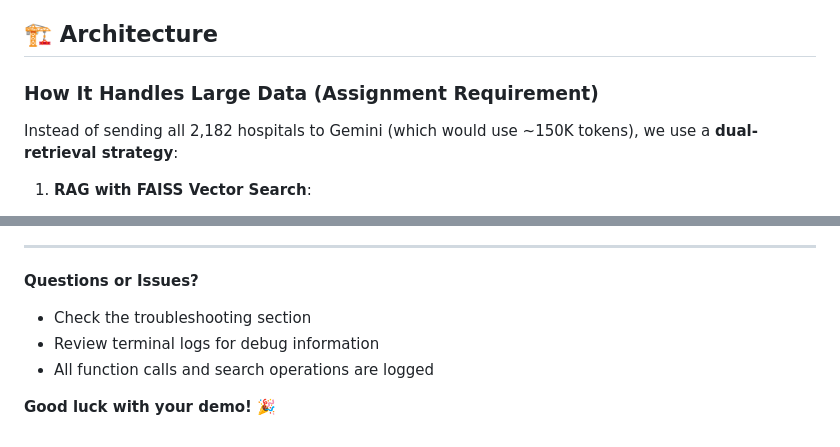
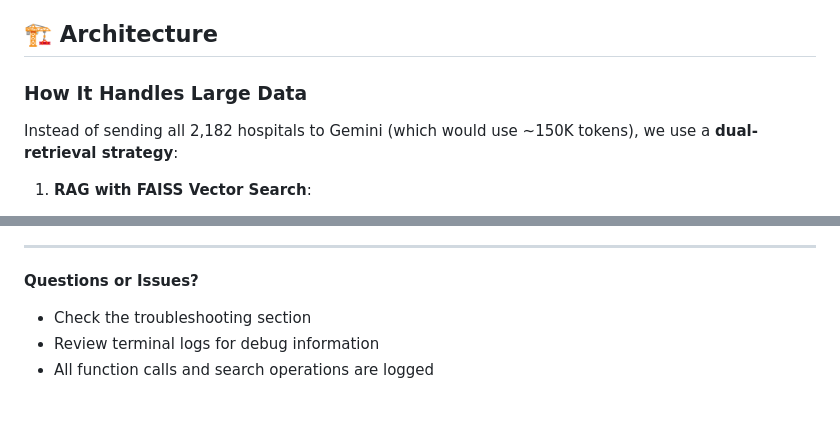
Before and after one commit to oditirathi20/loop, a Markdown page: README.md, 2 parts joined by grey strips. Drawn GitHub-style; blank space fills up the shorter version.

```diff
--- a/README.md
+++ b/README.md
@@ -16,7 +16,7 @@ A conversational AI voice agent that helps users find hospitals in a network usi
 
 ## 🏗️ Architecture
 
-### How It Handles Large Data (Assignment Requirement)
+### How It Handles Large Data
 
 Instead of sending all 2,182 hospitals to Gemini (which would use ~150K tokens), we use a **dual-retrieval strategy**:
 
@@ -368,5 +355,3 @@ Created for Loop Health Internship Assignment - November 2025
 - Check the troubleshooting section
 - Review terminal logs for debug information
 - All function calls and search operations are logged
-
-**Good luck with your demo! 🎉**
```
Also changed, not shown: other parts of README.md (+20 -33 lines).
